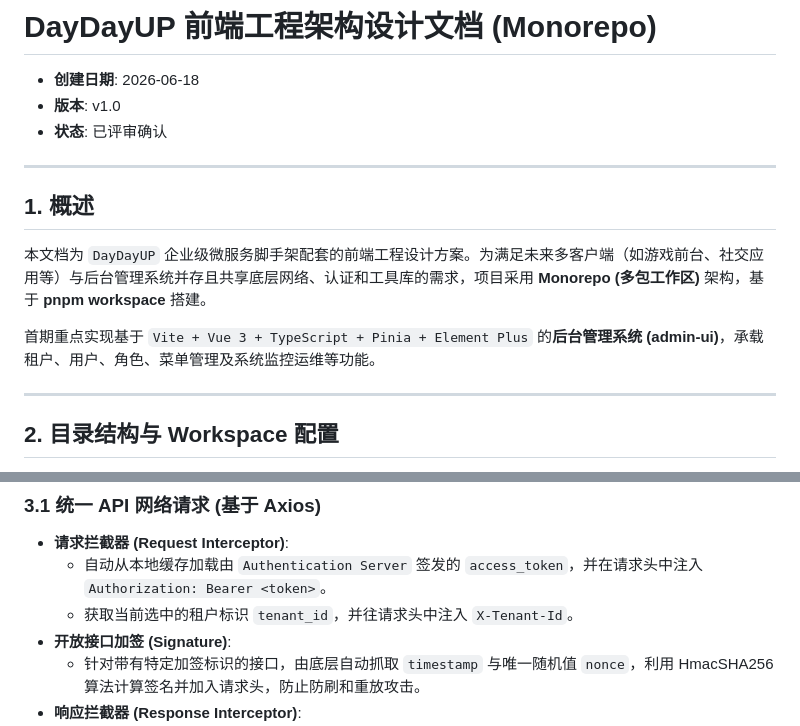
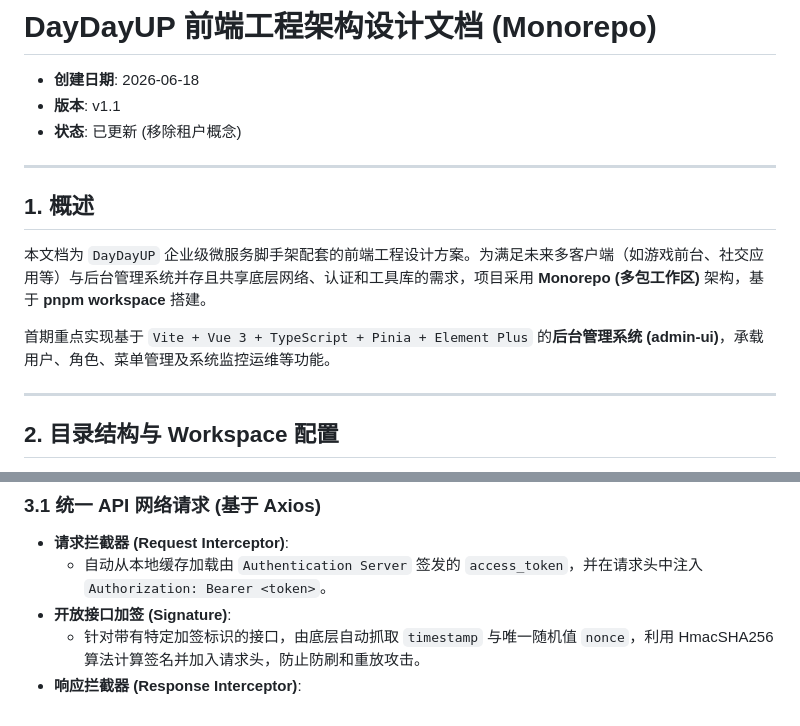
Before and after one commit to uTiamoO/DayDayUP, a Markdown page: docs/plans/2026-06-18-frontend-design.md, 2 parts joined by grey strips. GitHub-like rendering.

```diff
--- a/docs/plans/2026-06-18-frontend-design.md
+++ b/docs/plans/2026-06-18-frontend-design.md
@@ -1,15 +1,15 @@
 # DayDayUP 前端工程架构设计文档 (Monorepo)
 
 - **创建日期**: 2026-06-18
-- **版本**: v1.0
-- **状态**: 已评审确认
+- **版本**: v1.1
+- **状态**: 已更新 (移除租户概念)
 
 ---
 
 ## 1. 概述
 本文档为 `DayDayUP` 企业级微服务脚手架配套的前端工程设计方案。为满足未来多客户端（如游戏前台、社交应用等）与后台管理系统并存且共享底层网络、认证和工具库的需求，项目采用 **Monorepo (多包工作区)** 架构，基于 **pnpm workspace** 搭建。
 
-首期重点实现基于 `Vite + Vue 3 + TypeScript + Pinia + Element Plus` 的**后台管理系统 (admin-ui)**，承载租户、用户、角色、菜单管理及系统监控运维等功能。
+首期重点实现基于 `Vite + Vue 3 + TypeScript + Pinia + Element Plus` 的**后台管理系统 (admin-ui)**，承载用户、角色、菜单管理及系统监控运维等功能。
 
 ---
 
@@ -66,7 +66,6 @@ packages:
 ### 3.1 统一 API 网络请求 (基于 Axios)
 - **请求拦截器 (Request Interceptor)**:
   - 自动从本地缓存加载由 `Authentication Server` 签发的 `access_token`，并在请求头中注入 `Authorization: Bearer <token>`。
-  - 获取当前选中的租户标识 `tenant_id`，并往请求头中注入 `X-Tenant-Id`。
 - **开放接口加签 (Signature)**:
   - 针对带有特定加签标识的接口，由底层自动抓取 `timestamp` 与唯一随机值 `nonce`，利用 HmacSHA256 算法计算签名并加入请求头，防止防刷和重放攻击。
 - **响应拦截器 (Response Interceptor)**:
```
Also changed, not shown: PRD/frontend-prd.md (+14 -16 lines).
